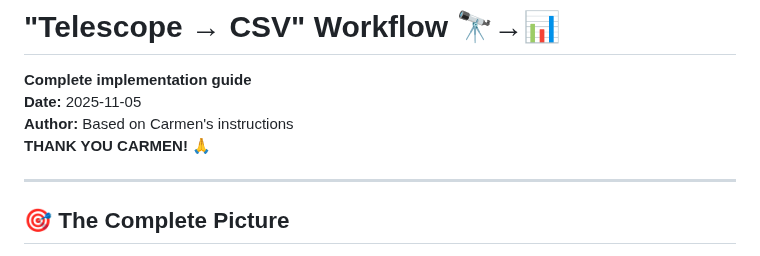
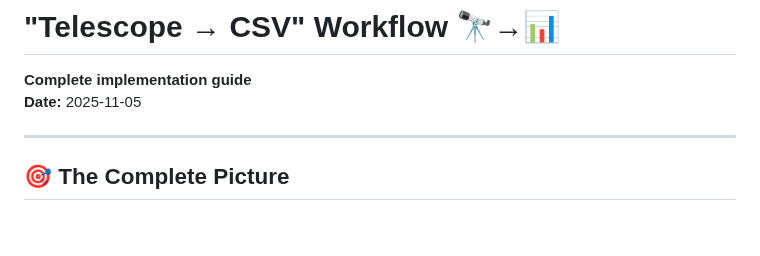
Before and after one commit to error-wtf/g79-cygnus-tests, a Markdown page: TELESCOPE_WORKFLOW.md, the part around the change. Rendered like a GitHub page; blank space fills up the shorter version.

Commit message:
Revise author information in Telescope workflow
Removed author credit and thank you note from the document.

```diff
--- a/TELESCOPE_WORKFLOW.md
+++ b/TELESCOPE_WORKFLOW.md
@@ -2,8 +2,6 @@
 
 **Complete implementation guide**
 **Date:** 2025-11-05
-**Author:** Based on Carmen's instructions
-**THANK YOU CARMEN! 🙏**
 
 ---
 
```
